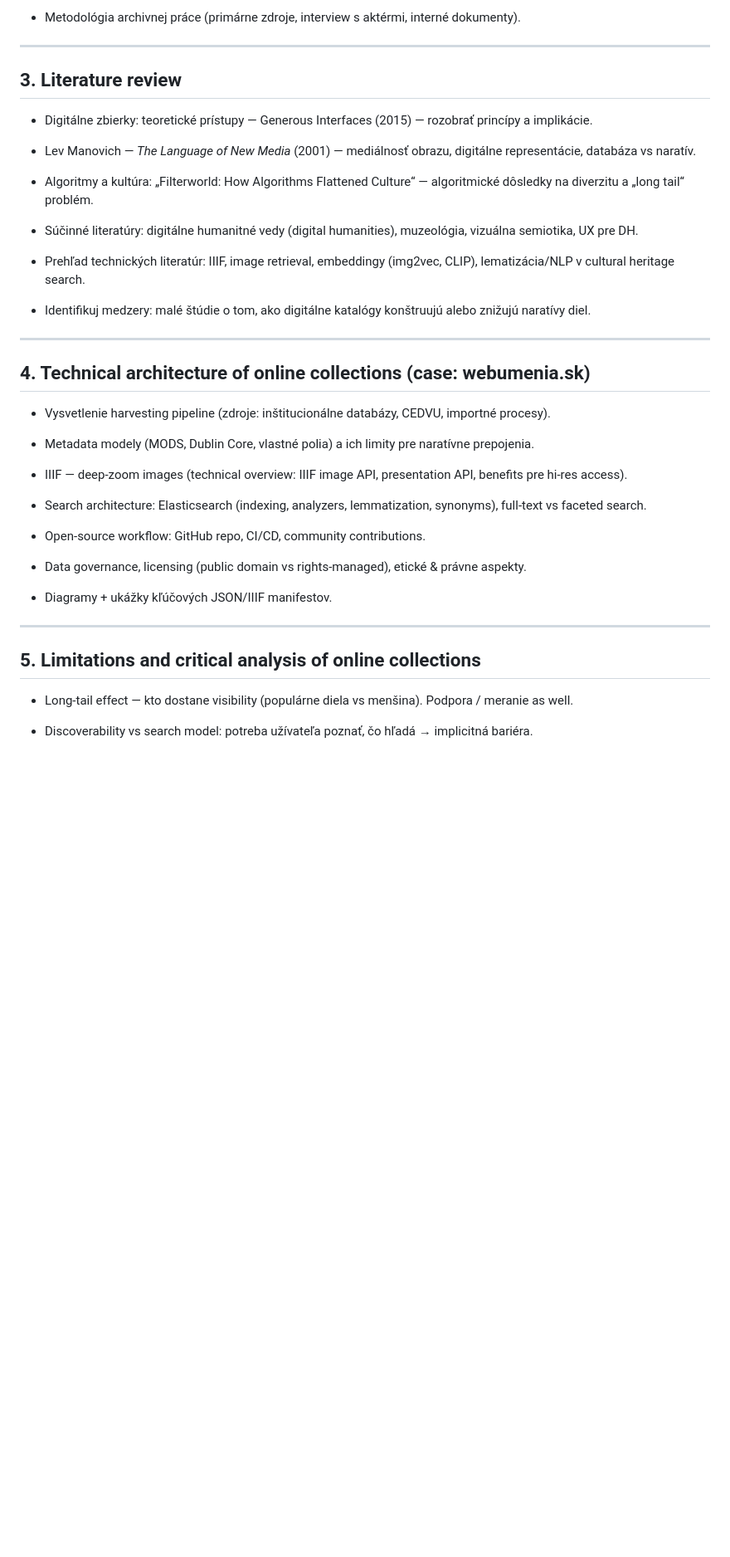
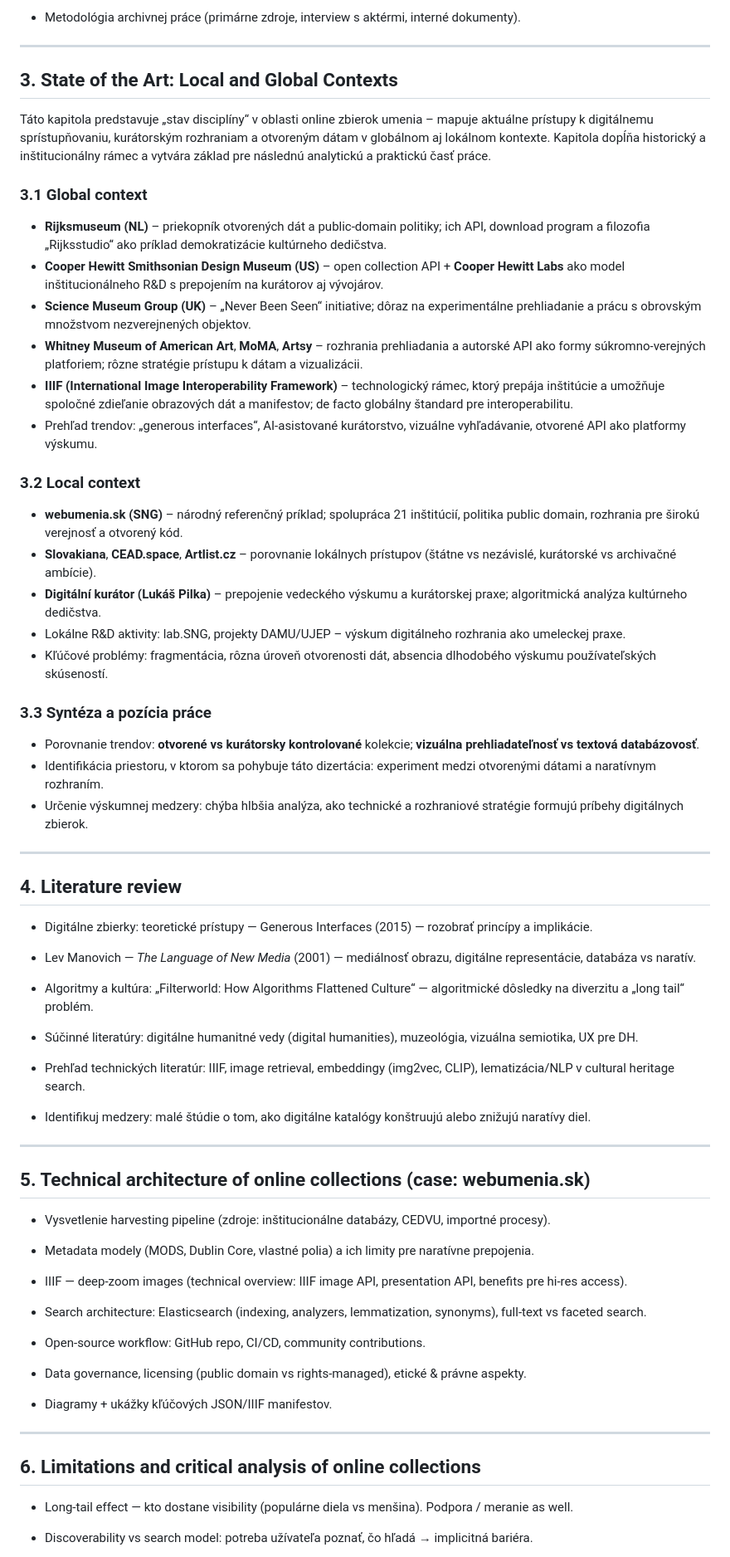
Before and after one commit to igor-kamil/dizertacna-praca, a Markdown page: navrh_struktury.md, the part around the change printed below. Shown: that part at 83% size. GitHub-like rendering; blank space fills up the shorter version.

Commit message:
doplnenie  kapitoly "3. state of the art" a zlucenie "8. Evaluation & methodology" + 10\. Discussion"

```diff
--- a/navrh_struktury.md
+++ b/navrh_struktury.md
@@ -50,7 +50,36 @@ Krátke zhrnutie motivácie, výskumných otázok, použitej metodológie (mixed
 
 ---
 
-## 3\. Literature review
+## 3. State of the Art: Local and Global Contexts
+
+Táto kapitola predstavuje „stav disciplíny“ v oblasti online zbierok umenia – mapuje aktuálne prístupy k digitálnemu sprístupňovaniu, kurátorským rozhraniam a otvoreným dátam v globálnom aj lokálnom kontexte. Kapitola dopĺňa historický a inštitucionálny rámec a vytvára základ pre následnú analytickú a praktickú časť práce.
+
+### 3.1 Global context
+
+- **Rijksmuseum (NL)** – priekopník otvorených dát a public-domain politiky; ich API, download program a filozofia „Rijksstudio“ ako príklad demokratizácie kultúrneho dedičstva.
+- **Cooper Hewitt Smithsonian Design Museum (US)** – open collection API + **Cooper Hewitt Labs** ako model inštitucionálneho R&D s prepojením na kurátorov aj vývojárov.
+- **Science Museum Group (UK)** – „Never Been Seen“ initiative; dôraz na experimentálne prehliadanie a prácu s obrovským množstvom nezverejnených objektov.
+- **Whitney Museum of American Art**, **MoMA**, **Artsy** – rozhrania prehliadania a autorské API ako formy súkromno-verejných platforiem; rôzne stratégie prístupu k dátam a vizualizácii.
+- **IIIF (International Image Interoperability Framework)** – technologický rámec, ktorý prepája inštitúcie a umožňuje spoločné zdieľanie obrazových dát a manifestov; de facto globálny štandard pre interoperabilitu.
+- Prehľad trendov: „generous interfaces“, AI-asistované kurátorstvo, vizuálne vyhľadávanie, otvorené API ako platformy výskumu.
+
+### 3.2 Local context
+
+- **webumenia.sk (SNG)** – národný referenčný príklad; spolupráca 21 inštitúcií, politika public domain, rozhrania pre širokú verejnosť a otvorený kód.
+- **Slovakiana**, **CEAD.space**, **Artlist.cz** – porovnanie lokálnych prístupov (štátne vs nezávislé, kurátorské vs archivačné ambície).
+- **Digitální kurátor (Lukáš Pilka)** – prepojenie vedeckého výskumu a kurátorskej praxe; algoritmická analýza kultúrneho dedičstva.
+- Lokálne R&D aktivity: lab.SNG, projekty DAMU/UJEP – výskum digitálneho rozhrania ako umeleckej praxe.
+- Kľúčové problémy: fragmentácia, rôzna úroveň otvorenosti dát, absencia dlhodobého výskumu používateľských skúseností.
+
+### 3.3 Syntéza a pozícia práce
+
+- Porovnanie trendov: **otvorené vs kurátorsky kontrolované** kolekcie; **vizuálna prehliadateľnosť vs textová databázovosť**.
+- Identifikácia priestoru, v ktorom sa pohybuje táto dizertácia: experiment medzi otvorenými dátami a naratívnym rozhraním.
+- Určenie výskumnej medzery: chýba hlbšia analýza, ako technické a rozhraniové stratégie formujú príbehy digitálnych zbierok.
+
+---
+
+## 4\. Literature review
 
 -   Digitálne zbierky: teoretické prístupy — Generous Interfaces (2015) — rozobrať princípy a implikácie.
 
@@ -67,7 +96,7 @@ Krátke zhrnutie motivácie, výskumných otázok, použitej metodológie (mixed
 
 ---
 
-## 4\. Technical architecture of online collections (case: webumenia.sk)
+## 5\. Technical architecture of online collections (case: webumenia.sk)
 
 -   Vysvetlenie harvesting pipeline (zdroje: inštitucionálne databázy, CEDVU, importné procesy).
 
@@ -86,7 +115,7 @@ Krátke zhrnutie motivácie, výskumných otázok, použitej metodológie (mixed
 
 ---
 
-## 5\. Limitations and critical analysis of online collections
+## 6\. Limitations and critical analysis of online collections
 
 -   Long-tail effect — kto dostane visibility (populárne diela vs menšina). Podpora / meranie as well.
 
```
Also changed, not shown: other parts of navrh_struktury.md (+22 -43 lines).
